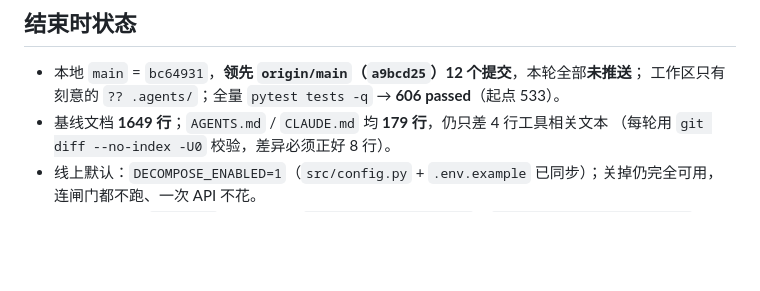
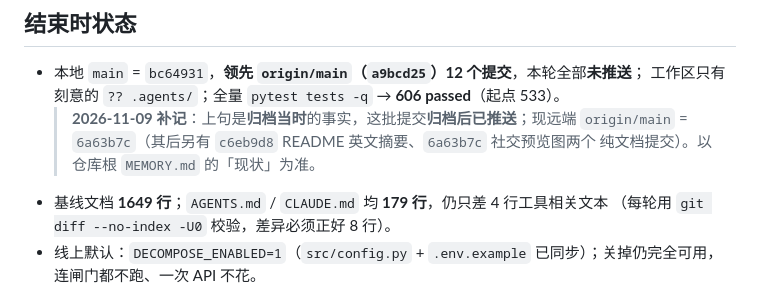
Before and after one commit to HluckyRing/RAGFlow, a Markdown page: docs/session-log/2026-11-08-query-decomposition.md, the part around the change. GitHub-like rendering; blank space fills up the shorter version.

Commit message:
docs(会话归档): 补记查询分解那轮已推送，修正「未推送」的陈旧说法
验证: 归档当时如实记的是「领先 origin/main 12 个提交、本轮全部未推送」，但这批提交
归档后已推送。现在 git ls-remote origin -h refs/heads/main 回读 = 6a63b7c，与本地
HEAD 一致，git status -sb 无 ahead/behind。故在「结束时的状态」加一条补记，指向
仓库根 MEMORY.md 的现状（那条已同步更新）。纯文档改动，不触发代码测试；
全量 pytest 606 passed 的 2026-11-09 复核记在 MEMORY.md 速查与现状里。

```diff
--- a/docs/session-log/2026-11-08-query-decomposition.md
+++ b/docs/session-log/2026-11-08-query-decomposition.md
@@ -166,6 +166,9 @@ JSON 数组契约）→ `parse_parts()` 兼容围栏/编号/项目符号/每行
 
 - 本地 `main` = `bc64931`，**领先 `origin/main`（`a9bcd25`）12 个提交**，本轮全部**未推送**；
   工作区只有刻意的 `?? .agents/`；全量 `pytest tests -q` → **606 passed**（起点 533）。
+  > **2026-11-09 补记**：上句是**归档当时**的事实，这批提交**归档后已推送**；现远端
+  > `origin/main` = `6a63b7c`（其后另有 `c6eb9d8` README 英文摘要、`6a63b7c` 社交预览图两个
+  > 纯文档提交）。以仓库根 `MEMORY.md` 的「现状」为准。
 - 基线文档 **1649 行**；`AGENTS.md` / `CLAUDE.md` 均 **179 行**，仍只差 4 行工具相关文本
   （每轮用 `git diff --no-index -U0` 校验，差异必须正好 8 行）。
 - 线上默认：`DECOMPOSE_ENABLED=1`（`src/config.py` + `.env.example` 已同步）；关掉仍完全可用，
```
